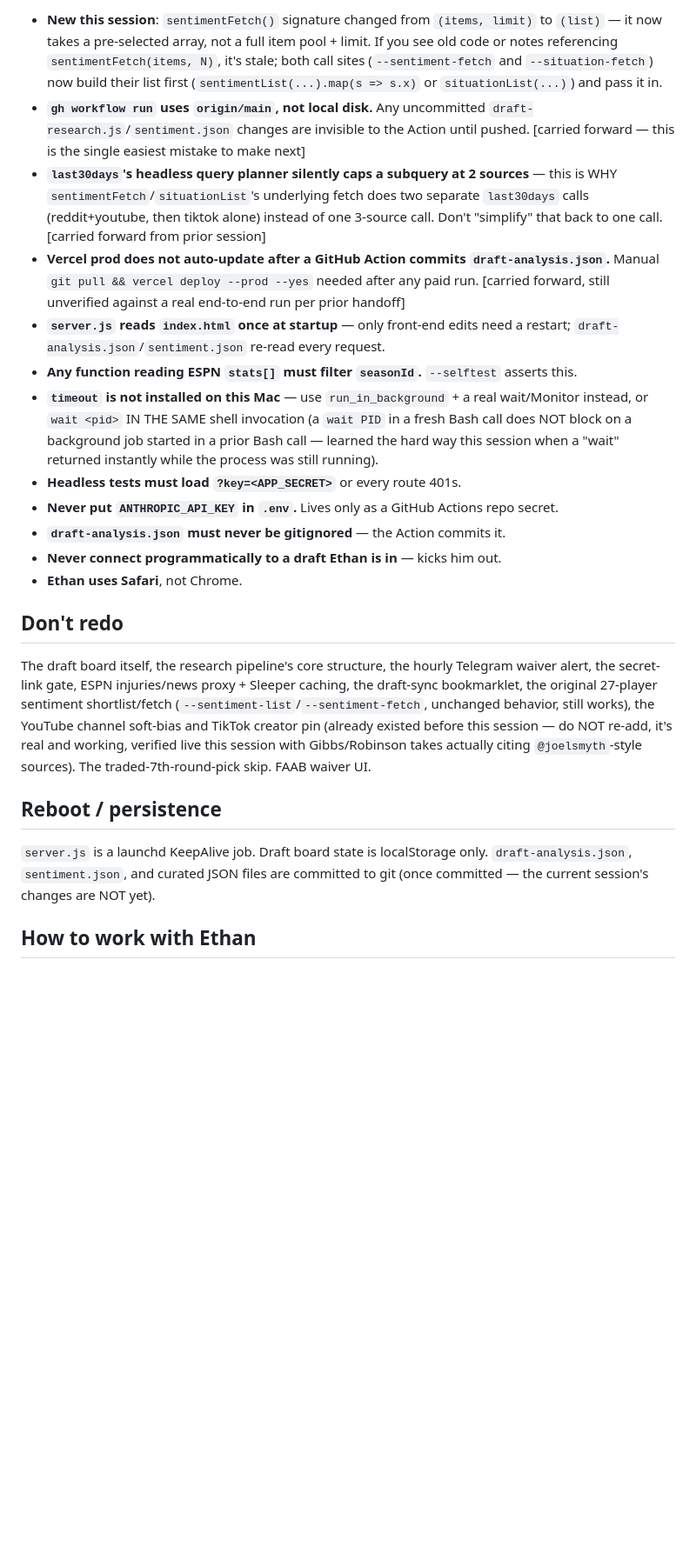
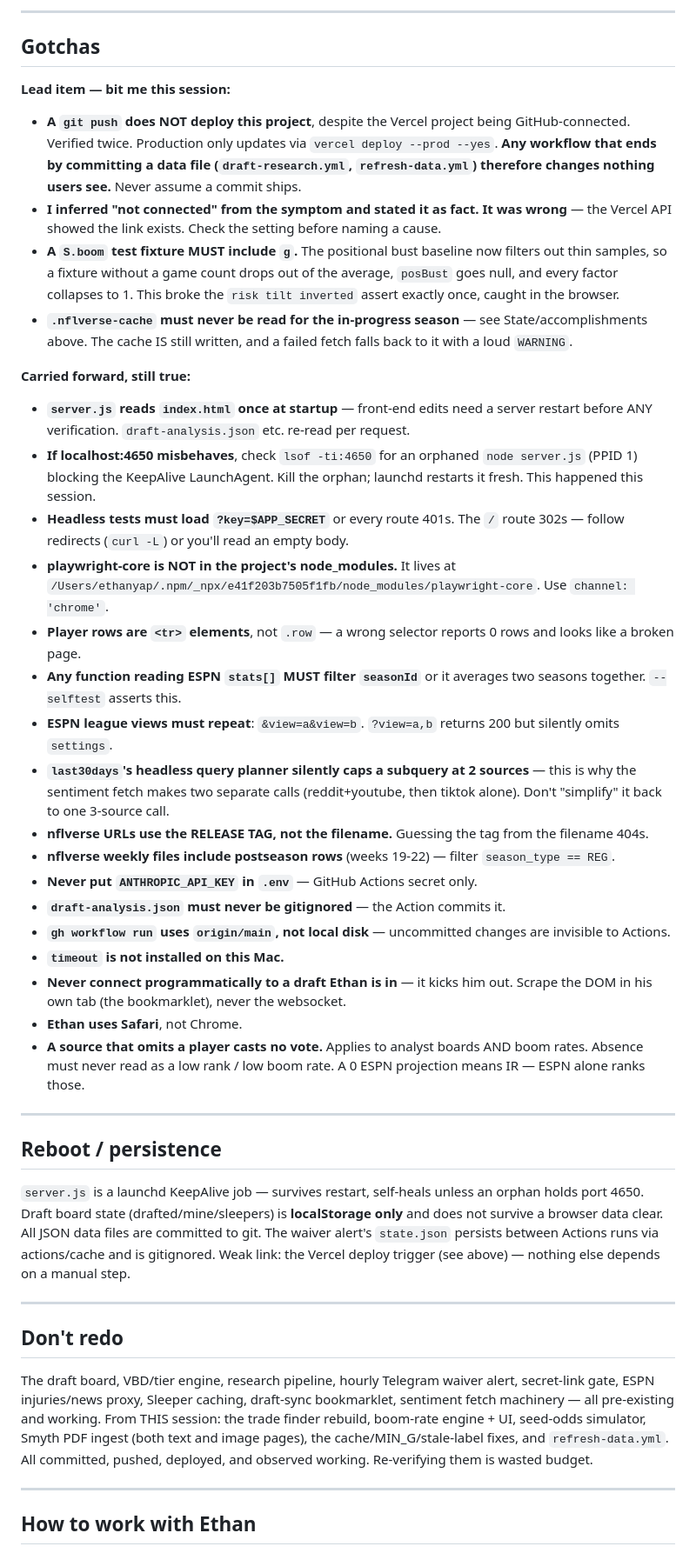
Before and after one commit to ethankwyap-stack/fantasy-edge, a Markdown page: HANDOFF.md, the part around one of its changes. Shown at 87% size. GitHub-like rendering; blank space fills up the shorter version.

```diff
--- a/HANDOFF.md
+++ b/HANDOFF.md
@@ -67,24 +105,46 @@ None forced right now. Ethan has already decided: run `--situation-fetch --limit
 
-- **New this session**: `sentimentFetch()` signature changed from `(items, limit)` to `(list)` — it now takes a pre-selected array, not a full item pool + limit. If you see old code or notes referencing `sentimentFetch(items, N)`, it's stale; both call sites (`--sentiment-fetch` and `--situation-fetch`) now build their list first (`sentimentList(...).map(s => s.x)` or `situationList(...)`) and pass it in.
-- **`gh workflow run` uses `origin/main`, not local disk.** Any uncommitted `draft-research.js`/`sentiment.json` changes are invisible to the Action until pushed. [carried forward — this is the single easiest mistake to make next]
-- **`last30days`'s headless query planner silently caps a subquery at 2 sources** — this is WHY `sentimentFetch`/`situationList`'s underlying fetch does two separate `last30days` calls (reddit+youtube, then tiktok alone) instead of one 3-source call. Don't "simplify" that back to one call. [carried forward from prior session]
-- **Vercel prod does not auto-update after a GitHub Action commits `draft-analysis.json`.** Manual `git pull && vercel deploy --prod --yes` needed after any paid run. [carried forward, still unverified against a real end-to-end run per prior handoff]
-- **`server.js` reads `index.html` once at startup** — only front-end edits need a restart; `draft-analysis.json`/`sentiment.json` re-read every request.
-- **Any function reading ESPN `stats[]` must filter `seasonId`.** `--selftest` asserts this.
-- **`timeout` is not installed on this Mac** — use `run_in_background` + a real wait/Monitor instead, or `wait <pid>` IN THE SAME shell invocation (a `wait PID` in a fresh Bash call does NOT block on a background job started in a prior Bash call — learned the hard way this session when a "wait" returned instantly while the process was still running).
-- **Headless tests must load `?key=<APP_SECRET>`** or every route 401s.
-- **Never put `ANTHROPIC_API_KEY` in `.env`.** Lives only as a GitHub Actions repo secret.
+---
+
+## Gotchas
+
+**Lead item — bit me this session:**
+- **A `git push` does NOT deploy this project**, despite the Vercel project being GitHub-connected. Verified twice. Production only updates via `vercel deploy --prod --yes`. **Any workflow that ends by committing a data file (`draft-research.yml`, `refresh-data.yml`) therefore changes nothing users see.** Never assume a commit ships.
+- **I inferred "not connected" from the symptom and stated it as fact. It was wrong** — the Vercel API showed the link exists. Check the setting before naming a cause.
+- **A `S.boom` test fixture MUST include `g`.** The positional bust baseline now filters out thin samples, so a fixture without a game count drops out of the average, `posBust` goes null, and every factor collapses to 1. This broke the `risk tilt inverted` assert exactly once, caught in the browser.
+- **`.nflverse-cache` must never be read for the in-progress season** — see State/accomplishments above. The cache IS still written, and a failed fetch falls back to it with a loud `WARNING`.
+
+**Carried forward, still true:**
+- **`server.js` reads `index.html` once at startup** — front-end edits need a server restart before ANY verification. `draft-analysis.json` etc. re-read per request.
+- **If localhost:4650 misbehaves**, check `lsof -ti:4650` for an orphaned `node server.js` (PPID 1) blocking the KeepAlive LaunchAgent. Kill the orphan; launchd restarts it fresh. This happened this session.
+- **Headless tests must load `?key=$APP_SECRET`** or every route 401s. The `/` route 302s — follow redirects (`curl -L`) or you'll read an empty body.
+- **playwright-core is NOT in the project's node_modules.** It lives at `/Users/ethanyap/.npm/_npx/e41f203b7505f1fb/node_modules/playwright-core`. Use `channel: 'chrome'`.
+- **Player rows are `<tr>` elements**, not `.row` — a wrong selector reports 0 rows and looks like a broken page.
+- **Any function reading ESPN `stats[]` MUST filter `seasonId`** or it averages two seasons together. `--selftest` asserts this.
+- **ESPN league views must repeat**: `&view=a&view=b`. `?view=a,b` returns 200 but silently omits `settings`.
+- **`last30days`'s headless query planner silently caps a subquery at 2 sources** — this is why the sentiment fetch makes two separate calls (reddit+youtube, then tiktok alone). Don't "simplify" it back to one 3-source call.
+- **nflverse URLs use the RELEASE TAG, not the filename.** Guessing the tag from the filename 404s.
+- **nflverse weekly files include postseason rows** (weeks 19-22) — filter `season_type == REG`.
+- **Never put `ANTHROPIC_API_KEY` in `.env`** — GitHub Actions secret only.
 - **`draft-analysis.json` must never be gitignored** — the Action commits it.
-- **Never connect programmatically to a draft Ethan is in** — kicks him out.
+- **`gh workflow run` uses `origin/main`, not local disk** — uncommitted changes are invisible to Actions.
+- **`timeout` is not installed on this Mac.**
+- **Never connect programmatically to a draft Ethan is in** — it kicks him out. Scrape the DOM in his own tab (the bookmarklet), never the websocket.
 - **Ethan uses Safari**, not Chrome.
+- **A source that omits a player casts no vote.** Applies to analyst boards AND boom rates. Absence must never read as a low rank / low boom rate. A 0 ESPN projection means IR — ESPN alone ranks those.
+
+---
+
+## Reboot / persistence
+
+`server.js` is a launchd KeepAlive job — survives restart, self-heals unless an orphan holds port 4650. Draft board state (drafted/mine/sleepers) is **localStorage only** and does not survive a browser data clear. All JSON data files are committed to git. The waiver alert's `state.json` persists between Actions runs via actions/cache and is gitignored. Weak link: the Vercel deploy trigger (see above) — nothing else depends on a manual step.
+
+---
 
 ## Don't redo
 
-The draft board itself, the research pipeline's core structure, the hourly Telegram waiver alert, the secret-link gate, ESPN injuries/news proxy + Sleeper caching, the draft-sync bookmarklet, the original 27-player sentiment shortlist/fetch (`--sentiment-list`/`--sentiment-fetch`, unchanged behavior, still works), the YouTube channel soft-bias and TikTok creator pin (already existed before this session — do NOT re-add, it's real and working, verified live this session with Gibbs/Robinson takes actually citing `@joelsmyth`-style sources). The traded-7th-round-pick skip. FAAB waiver UI.
+The draft board, VBD/tier engine, research pipeline, hourly Telegram waiver alert, secret-link gate, ESPN injuries/news proxy, Sleeper caching, draft-sync bookmarklet, sentiment fetch machinery — all pre-existing and working. From THIS session: the trade finder rebuild, boom-rate engine + UI, seed-odds simulator, Smyth PDF ingest (both text and image pages), the cache/MIN_G/stale-label fixes, and `refresh-data.yml`. All committed, pushed, deployed, and observed working. Re-verifying them is wasted budget.
 
-## Reboot / persistence
-
-`server.js` is a launchd KeepAlive job. Draft board state is localStorage only. `draft-analysis.json`, `sentiment.json`, and curated JSON files are committed to git (once committed — the current session's changes are NOT yet).
+---
 
 ## How to work with Ethan
 
```
Also changed, not shown: other parts of HANDOFF.md (+83 -41 lines), handoff-archive/2026-07-31.md (added, +99 -0 lines).
